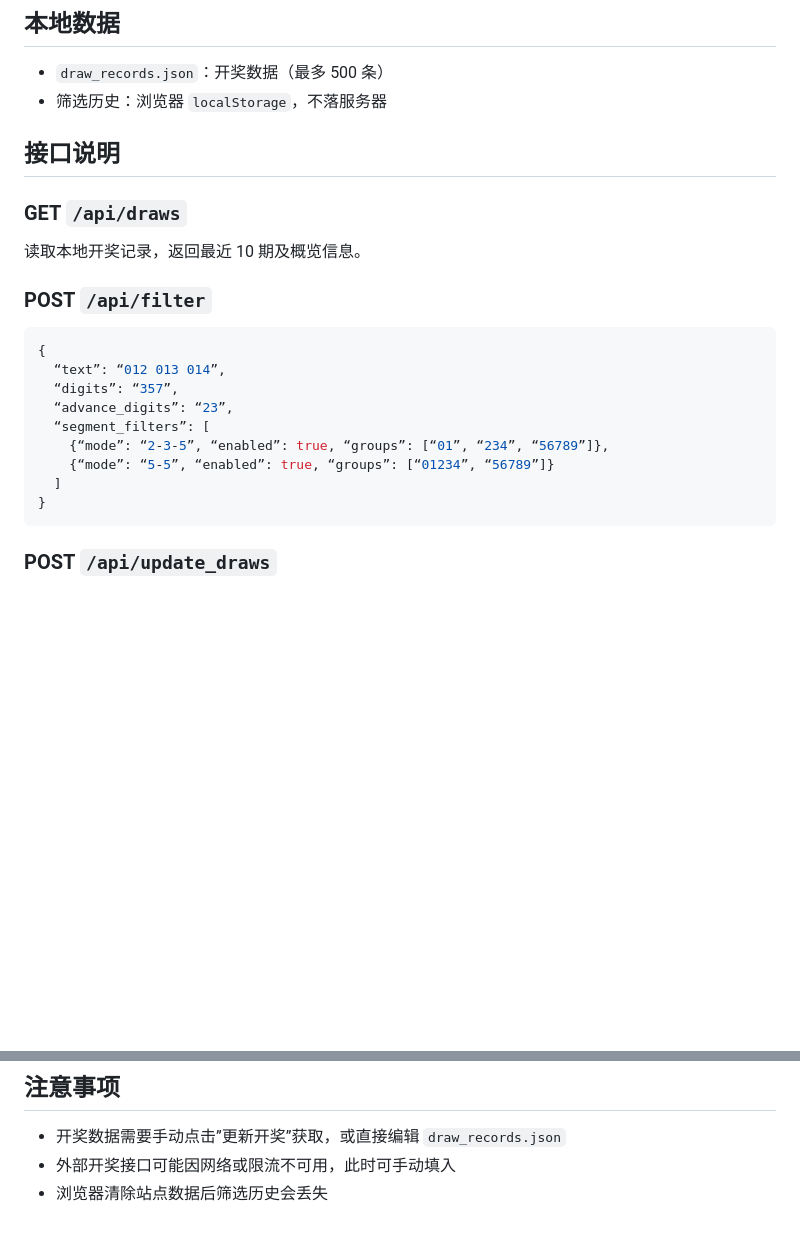
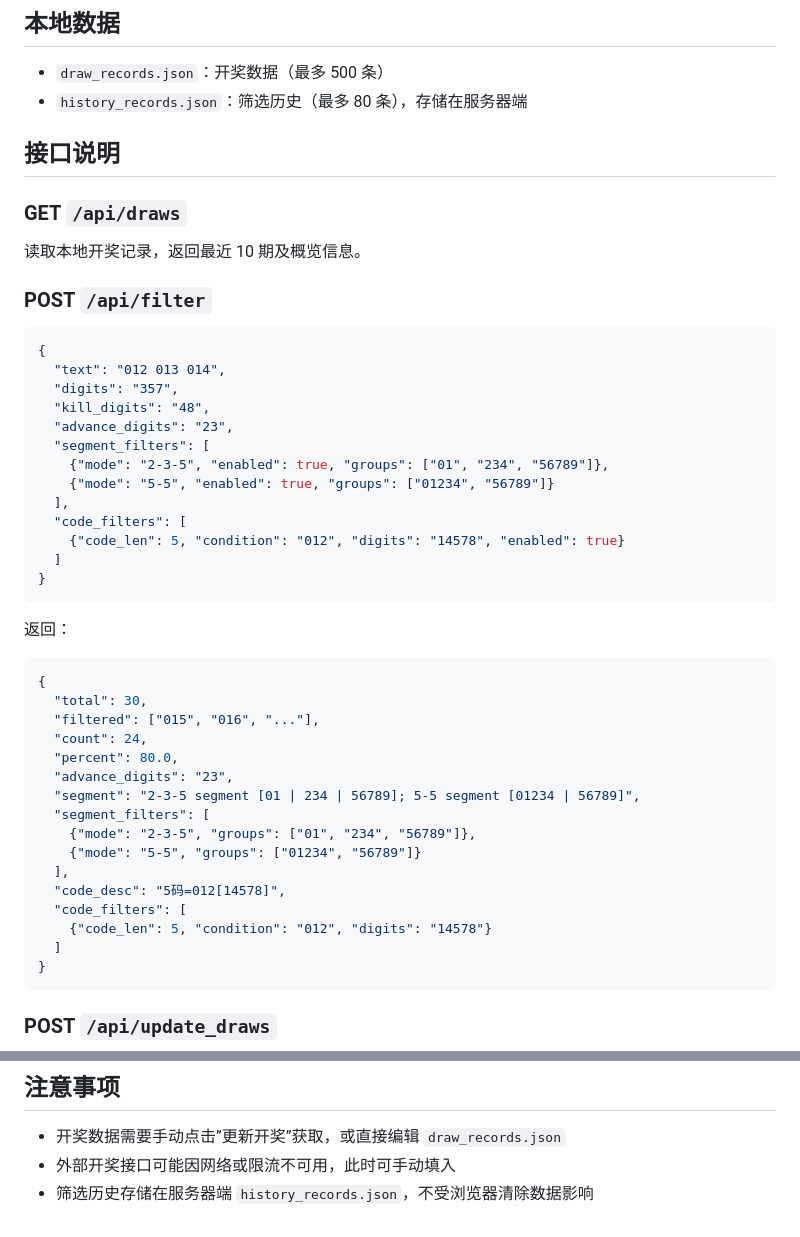
Before and after one commit to MaLEVEL/3D, a Markdown page: README.md, 2 parts joined by grey strips. Drawn GitHub-style; blank space fills up the shorter version.

````diff
--- a/README.md
+++ b/README.md
@@ -65,7 +95,7 @@ python app.py
 ## 本地数据
 
 - `draw_records.json`：开奖数据（最多 500 条）
-- 筛选历史：浏览器 `localStorage`，不落服务器
+- `history_records.json`：筛选历史（最多 80 条），存储在服务器端
 
 ## 接口说明
 
@@ -77,12 +107,37 @@ python app.py
 
 ```json
 {
-  “text”: “012 013 014”,
-  “digits”: “357”,
-  “advance_digits”: “23”,
-  “segment_filters”: [
-    {“mode”: “2-3-5”, “enabled”: true, “groups”: [“01”, “234”, “56789”]},
-    {“mode”: “5-5”, “enabled”: true, “groups”: [“01234”, “56789”]}
+  "text": "012 013 014",
+  "digits": "357",
+  "kill_digits": "48",
+  "advance_digits": "23",
+  "segment_filters": [
+    {"mode": "2-3-5", "enabled": true, "groups": ["01", "234", "56789"]},
+    {"mode": "5-5", "enabled": true, "groups": ["01234", "56789"]}
+  ],
+  "code_filters": [
+    {"code_len": 5, "condition": "012", "digits": "14578", "enabled": true}
+  ]
+}
+```
+
+返回：
+
+```json
+{
+  "total": 30,
+  "filtered": ["015", "016", "..."],
+  "count": 24,
+  "percent": 80.0,
+  "advance_digits": "23",
+  "segment": "2-3-5 segment [01 | 234 | 56789]; 5-5 segment [01234 | 56789]",
+  "segment_filters": [
+    {"mode": "2-3-5", "groups": ["01", "234", "56789"]},
+    {"mode": "5-5", "groups": ["01234", "56789"]}
+  ],
+  "code_desc": "5码=012[14578]",
+  "code_filters": [
+    {"code_len": 5, "condition": "012", "digits": "14578"}
   ]
 }
 ```
@@ -107,4 +162,4 @@ python app.py
 
 - 开奖数据需要手动点击”更新开奖”获取，或直接编辑 `draw_records.json`
 - 外部开奖接口可能因网络或限流不可用，此时可手动填入
-- 浏览器清除站点数据后筛选历史会丢失
+- 筛选历史存储在服务器端 `history_records.json`，不受浏览器清除数据影响
````
Also changed, not shown: other parts of README.md (+35 -5 lines).
